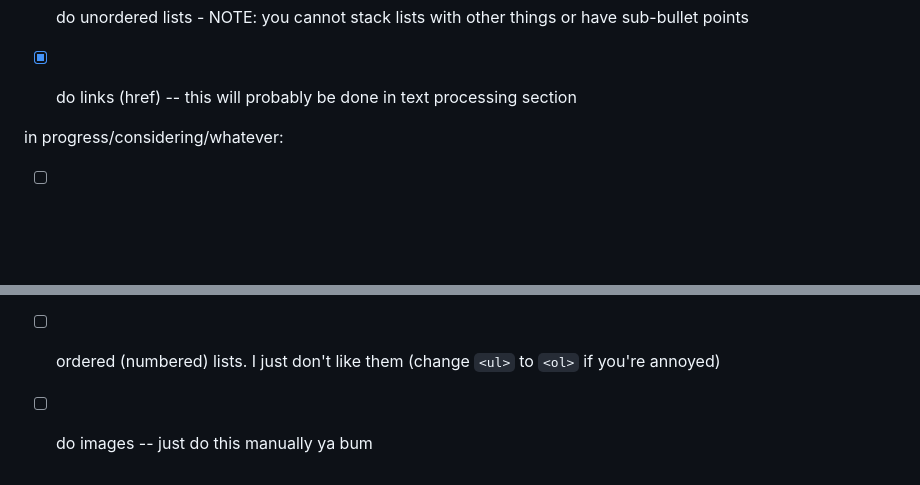
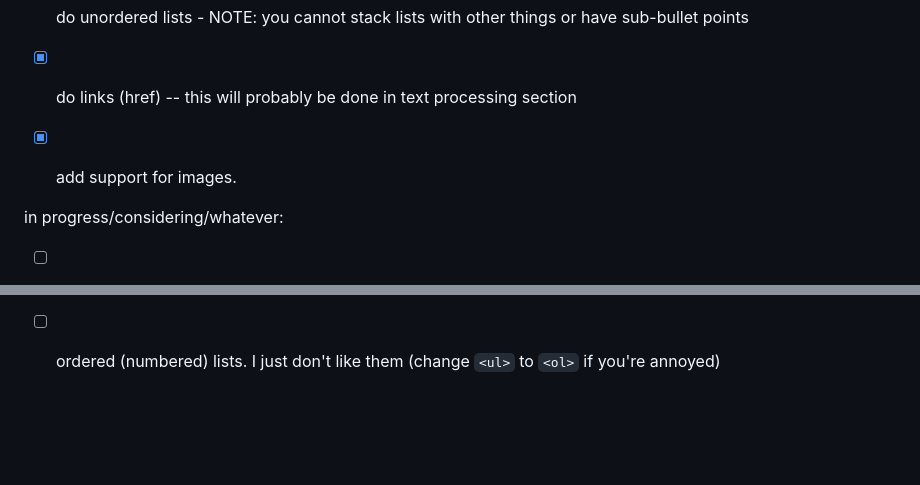
Before and after one commit to LeopardCheetah/LeopardCheetah.github.io, a Markdown page: docs/todo.md, 2 parts joined by grey strips. Rendered like a GitHub page; blank space fills up the shorter version.

Commit message:
add support for images

```diff
--- a/docs/todo.md
+++ b/docs/todo.md
@@ -9,7 +9,7 @@ done:
 - [x] make code (`<code>`/`<pre>`) blocks actually look good (a.k.a. change the css so they don't stick out, add some margins, box outline/indent)
 - [x] do unordered lists - NOTE: you cannot stack lists with other things or have sub-bullet points
 - [x] do links (href) -- this will probably be done in text processing section
-
+- [x] add support for images.
 
 
 in progress/considering/whatever:
@@ -34,4 +35,3 @@ not doing:
 - [ ] turn this into a legit open src thing with good readmes + docs (or maybe rewrite this)
 - [ ] make block quotes be able to nest / be able to accomodate more than a quote in the block quote thing (bro just edit the html yourself)
 - [ ] ordered (numbered) lists. I just don't like them (change `<ul>` to `<ol>` if you're annoyed)
-- [ ] do images -- just do this manually ya bum
```
Also changed, not shown: other parts of docs/todo.md (+1 -0 lines), raw/something.md (+2 -0 lines), assets/test_asset.png (added), 2 other files.
